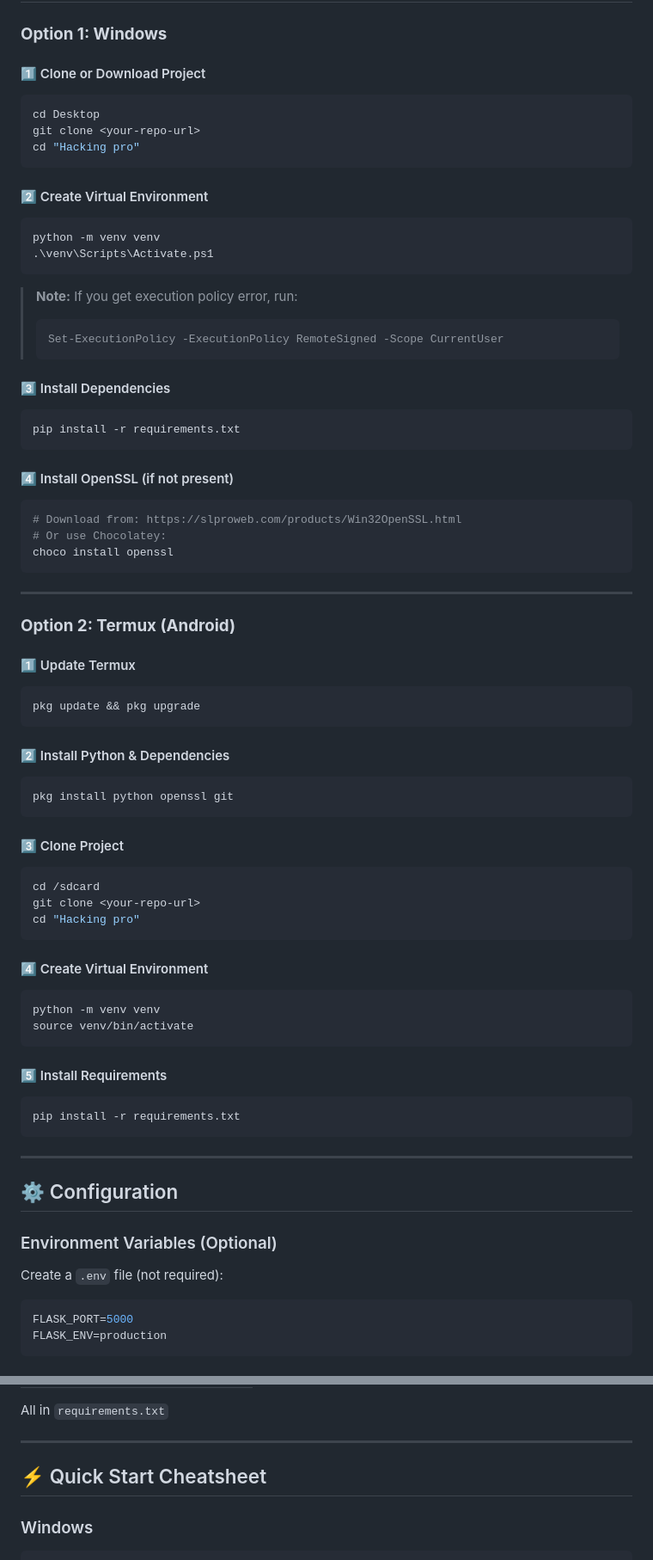
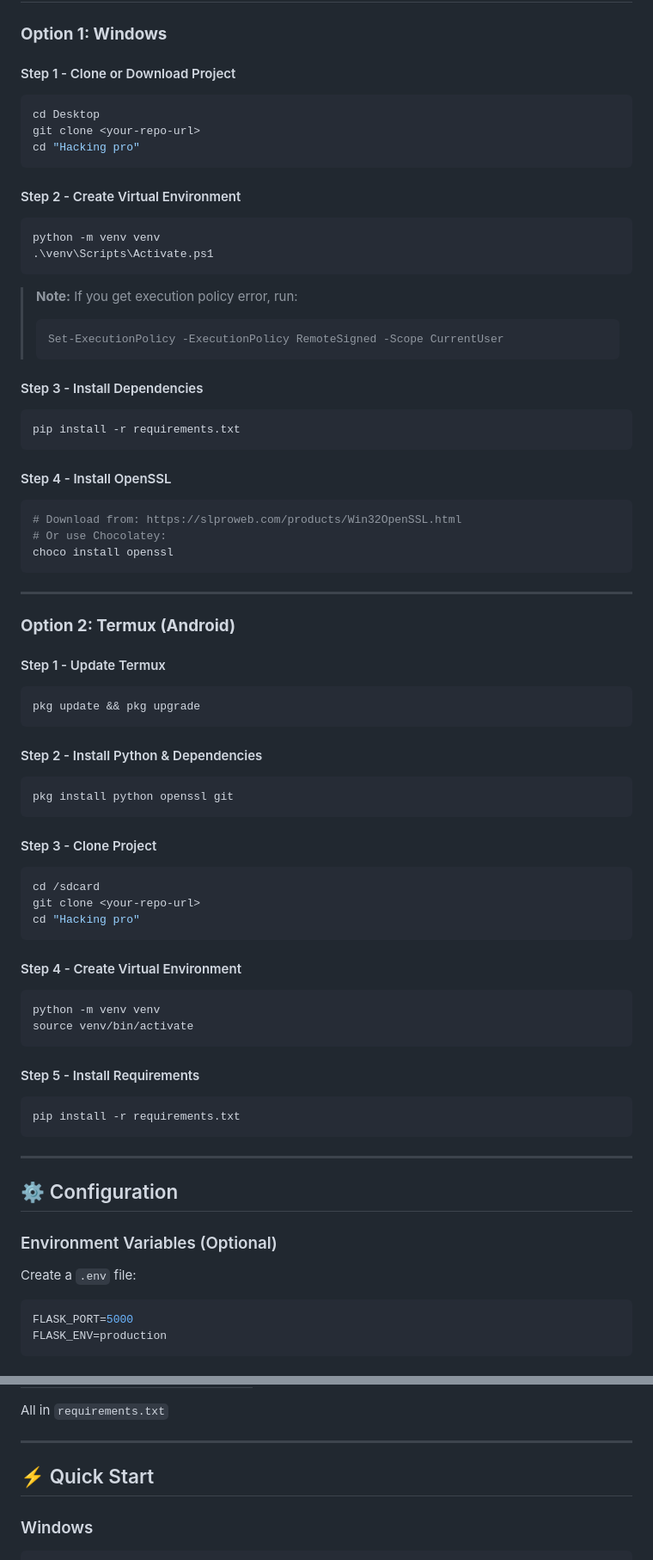
Before and after one commit to hackermamo/Location-track, a Markdown page: README.md, 2 parts joined by grey strips. Shown at 86% size. Drawn GitHub-style.

````diff
--- a/README.md
+++ b/README.md
@@ -29,14 +29,14 @@ A powerful Flask-based location tracking application that captures GPS coordinat
 
 ### **Option 1: Windows**
 
-#### 1️⃣ Clone or Download Project
+#### Step 1 - Clone or Download Project
 ```bash
 cd Desktop
 git clone <your-repo-url>
 cd "Hacking pro"
 ```
 
-#### 2️⃣ Create Virtual Environment
+#### Step 2 - Create Virtual Environment
 ```bash
 python -m venv venv
 .\venv\Scripts\Activate.ps1
@@ -47,12 +47,12 @@ python -m venv venv
 > Set-ExecutionPolicy -ExecutionPolicy RemoteSigned -Scope CurrentUser
 > ```
 
-#### 3️⃣ Install Dependencies
+#### Step 3 - Install Dependencies
 ```bash
 pip install -r requirements.txt
 ```
 
-#### 4️⃣ Install OpenSSL (if not present)
+#### Step 4 - Install OpenSSL
 ```bash
 # Download from: https://slproweb.com/products/Win32OpenSSL.html
 # Or use Chocolatey:
@@ -63,30 +63,30 @@ choco install openssl
 
 ### **Option 2: Termux (Android)**
 
-#### 1️⃣ Update Termux
+#### Step 1 - Update Termux
 ```bash
 pkg update && pkg upgrade
 ```
 
-#### 2️⃣ Install Python & Dependencies
+#### Step 2 - Install Python & Dependencies
 ```bash
 pkg install python openssl git
 ```
 
-#### 3️⃣ Clone Project
+#### Step 3 - Clone Project
 ```bash
 cd /sdcard
 git clone <your-repo-url>
 cd "Hacking pro"
 ```
 
-#### 4️⃣ Create Virtual Environment
+#### Step 4 - Create Virtual Environment
 ```bash
 python -m venv venv
 source venv/bin/activate
 ```
 
-#### 5️⃣ Install Requirements
+#### Step 5 - Install Requirements
 ```bash
 pip install -r requirements.txt
 ```
@@ -96,7 +96,7 @@ pip install -r requirements.txt
 ## ⚙️ Configuration
 
 ### Environment Variables (Optional)
-Create a `.env` file (not required):
+Create a `.env` file:
 ```env
 FLASK_PORT=5000
 FLASK_ENV=production
@@ -261,7 +259,7 @@ All in `requirements.txt`
 
 ---
 
-## ⚡ Quick Start Cheatsheet
+## ⚡ Quick Start
 
 ### Windows
 ```bash
````
Also changed, not shown: other parts of README.md (+27 -32 lines).
